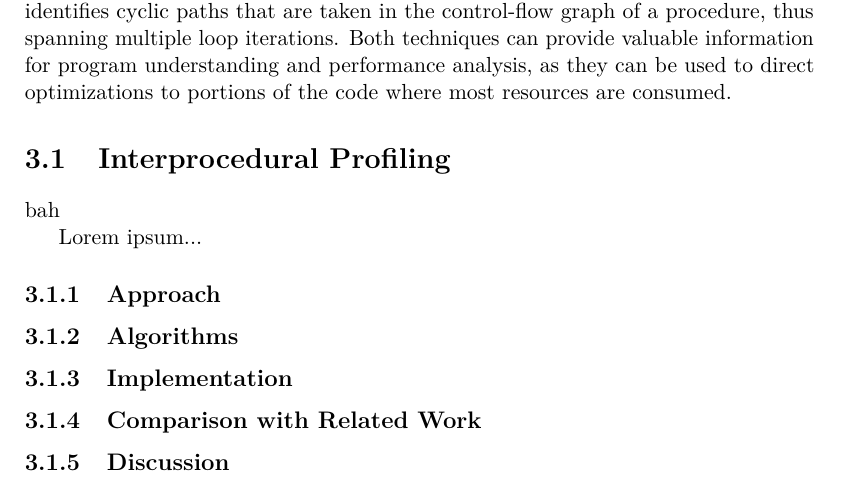
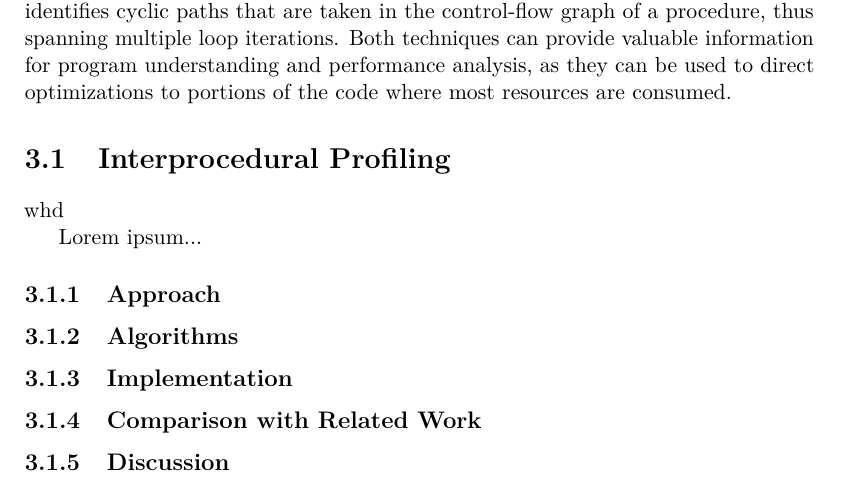
Before and after one commit to dcdelia/PhD-Thesis, a LaTeX thesis (thesis.tex, which reads hcct.tex): part of page 10 of 16, cut so that both start at the same text. Compiled offline with pdfLaTeX.

Commit message:
edited hcct.tex

```diff
--- a/hcct.tex
+++ b/hcct.tex
@@ -1,6 +1,6 @@
 \section{Interprocedural Profiling}
 
-\ifdefined\ktm whd \else bah \fi
+\ifx\ktm\undefined whd \else bah \fi
 
 Lorem ipsum...
 %~\cite{}
```
